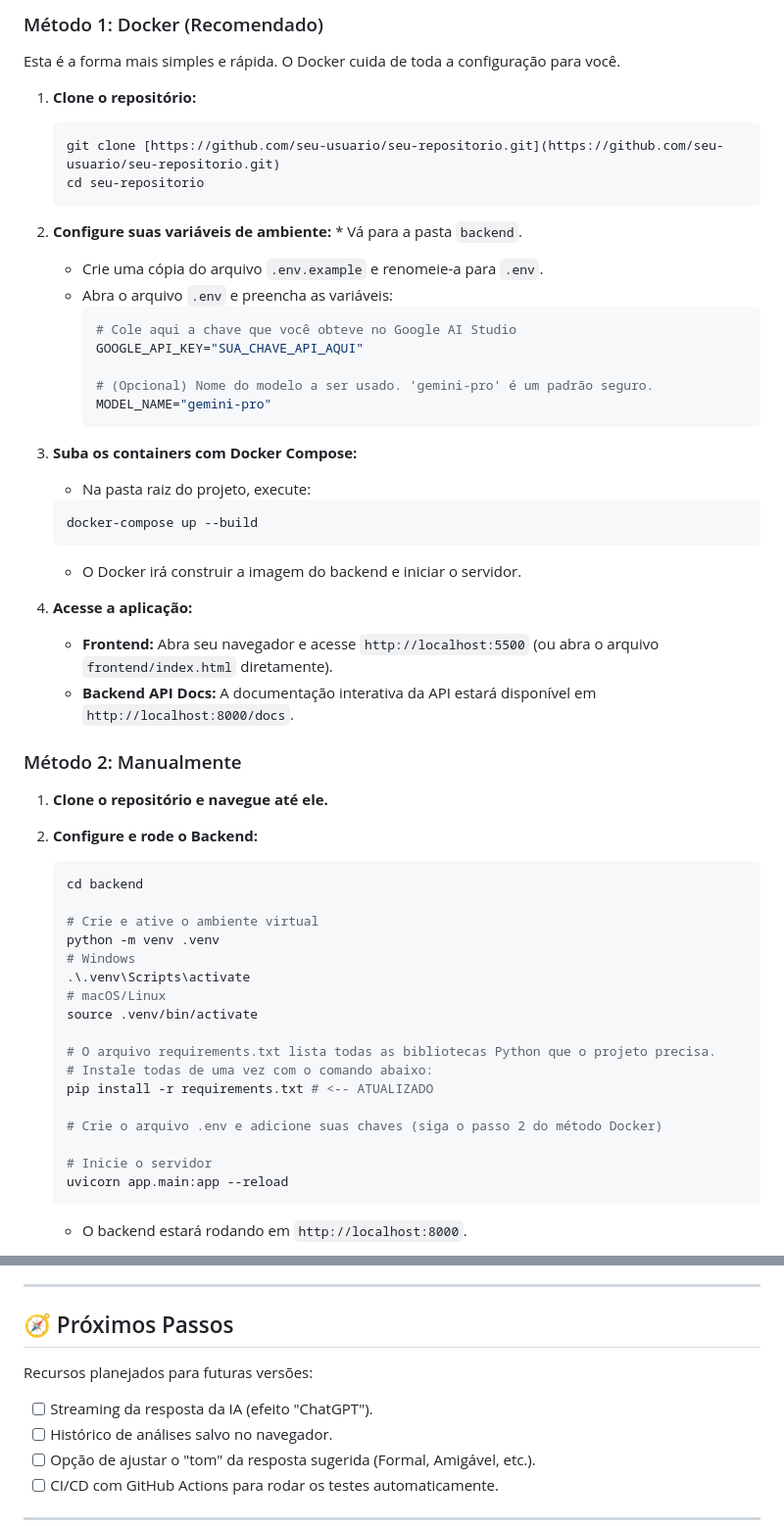
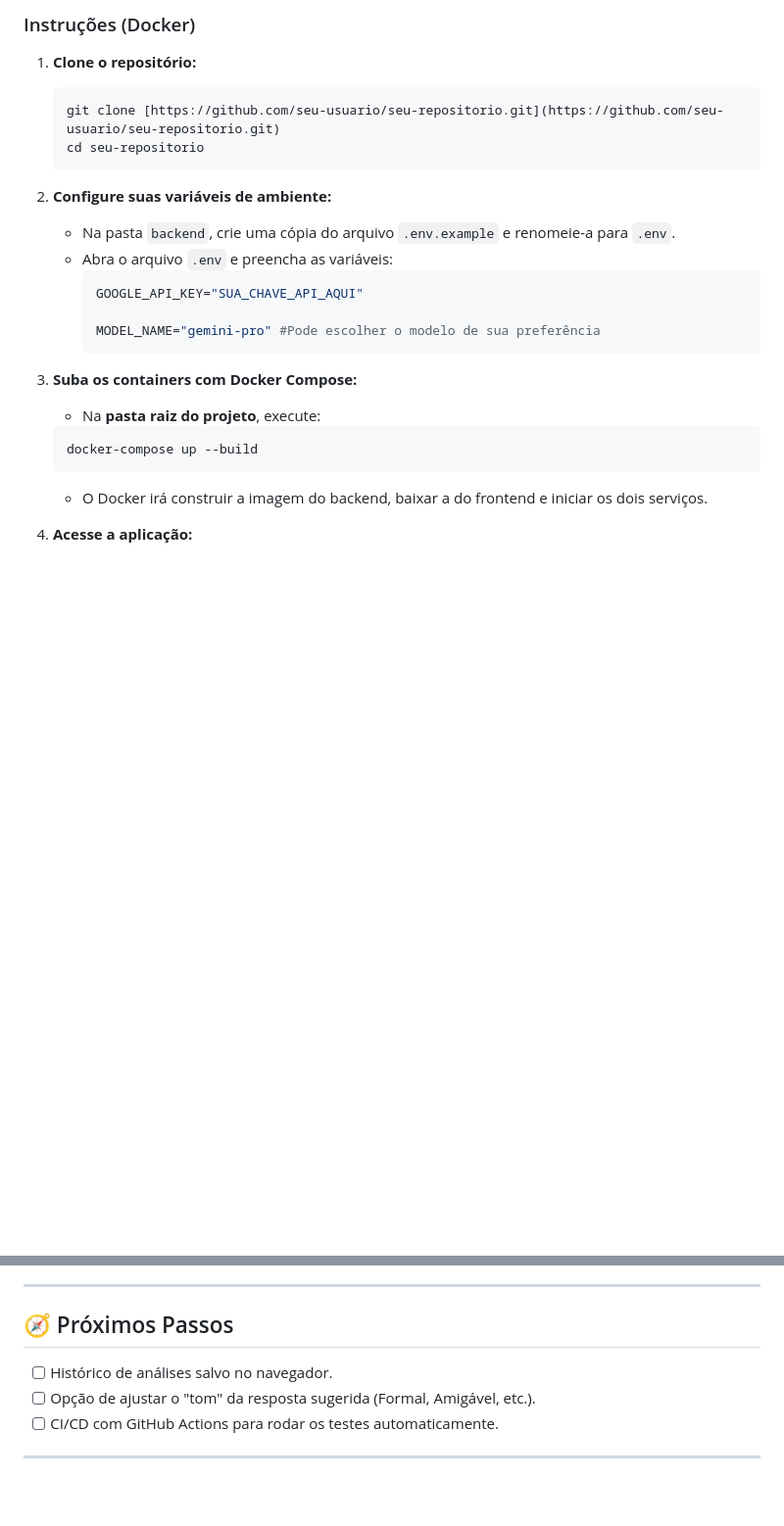
Before and after one commit to Manima4000/AI-Email-Analyzer, a Markdown page: README.md, 2 parts joined by grey strips. Shown: that part at 98% size. Drawn GitHub-style; blank space fills up the shorter version.

````diff
--- a/README.md
+++ b/README.md
@@ -76,7 +74,5 @@ Siga as instruções abaixo para ter o projeto rodando na sua máquina.
 
-### Método 1: Docker (Recomendado)
-
-Esta é a forma mais simples e rápida. O Docker cuida de toda a configuração para você.
+### Instruções (Docker)
 
 1.  **Clone o repositório:**
     ```bash
@@ -84,51 +80,20 @@ Esta é a forma mais simples e rápida. O Docker cuida de toda a configuração
     cd seu-repositorio
     ```
 
-2.  **Configure suas variáveis de ambiente:** * Vá para a pasta `backend`.
-    * Crie uma cópia do arquivo `.env.example` e renomeie-a para `.env`.
+2.  **Configure suas variáveis de ambiente:**
+    * Na pasta `backend`, crie uma cópia do arquivo `.env.example` e renomeie-a para `.env`.
     * Abra o arquivo `.env` e preencha as variáveis:
         ```env
-        # Cole aqui a chave que você obteve no Google AI Studio
         GOOGLE_API_KEY="SUA_CHAVE_API_AQUI"
 
-        # (Opcional) Nome do modelo a ser usado. 'gemini-pro' é um padrão seguro.
-        MODEL_NAME="gemini-pro"
+        MODEL_NAME="gemini-pro" #Pode escolher o modelo de sua preferência
         ```
 
 3.  **Suba os containers com Docker Compose:**
-    * Na pasta raiz do projeto, execute:
+    * Na **pasta raiz do projeto**, execute:
     ```bash
     docker-compose up --build
     ```
-    * O Docker irá construir a imagem do backend e iniciar o servidor.
+    * O Docker irá construir a imagem do backend, baixar a do frontend e iniciar os dois serviços.
 
 4.  **Acesse a aplicação:**
-    * **Frontend:** Abra seu navegador e acesse `http://localhost:5500` (ou abra o arquivo `frontend/index.html` diretamente).
-    * **Backend API Docs:** A documentação interativa da API estará disponível em `http://localhost:8000/docs`.
-
-### Método 2: Manualmente
-
-1.  **Clone o repositório e navegue até ele.**
-
-2.  **Configure e rode o Backend:**
-    ```bash
-    cd backend
-
-    # Crie e ative o ambiente virtual
-    python -m venv .venv
-    # Windows
-    .\.venv\Scripts\activate
-    # macOS/Linux
-    source .venv/bin/activate
-
-    # O arquivo requirements.txt lista todas as bibliotecas Python que o projeto precisa.
-    # Instale todas de uma vez com o comando abaixo:
-    pip install -r requirements.txt # <-- ATUALIZADO
-
-    # Crie o arquivo .env e adicione suas chaves (siga o passo 2 do método Docker)
-
-    # Inicie o servidor
-    uvicorn app.main:app --reload
-    ```
-    * O backend estará rodando em `http://localhost:8000`.
-
@@ -187,9 +175,6 @@ A aplicação é projetada para um deploy moderno e desacoplado:
 ---
 
 ## 🧭 Próximos Passos
-
-Recursos planejados para futuras versões:
-* [ ] Streaming da resposta da IA (efeito "ChatGPT").
 * [ ] Histórico de análises salvo no navegador.
 * [ ] Opção de ajustar o "tom" da resposta sugerida (Formal, Amigável, etc.).
 * [ ] CI/CD com GitHub Actions para rodar os testes automaticamente.
````
Also changed, not shown: other parts of README.md (+77 -56 lines).
